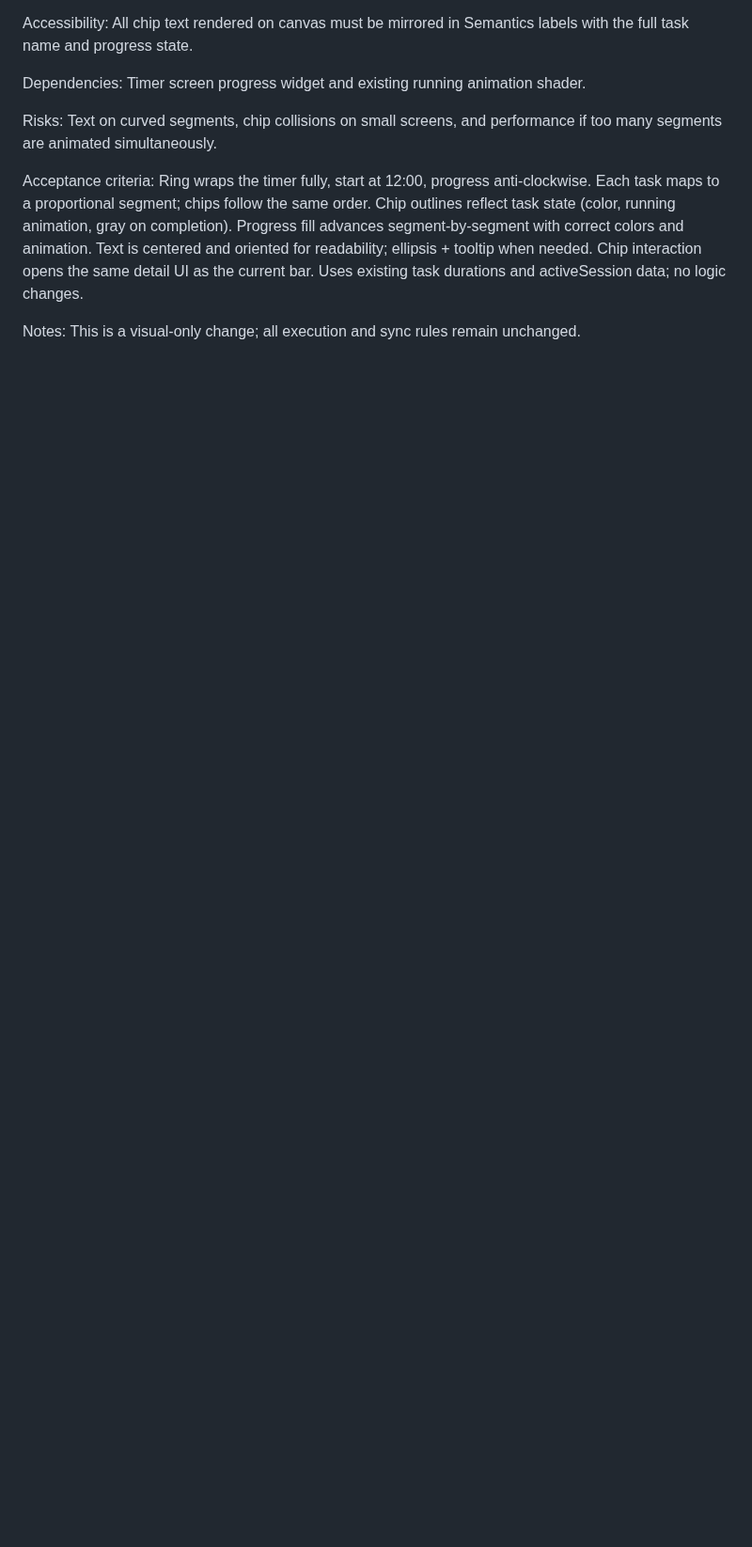
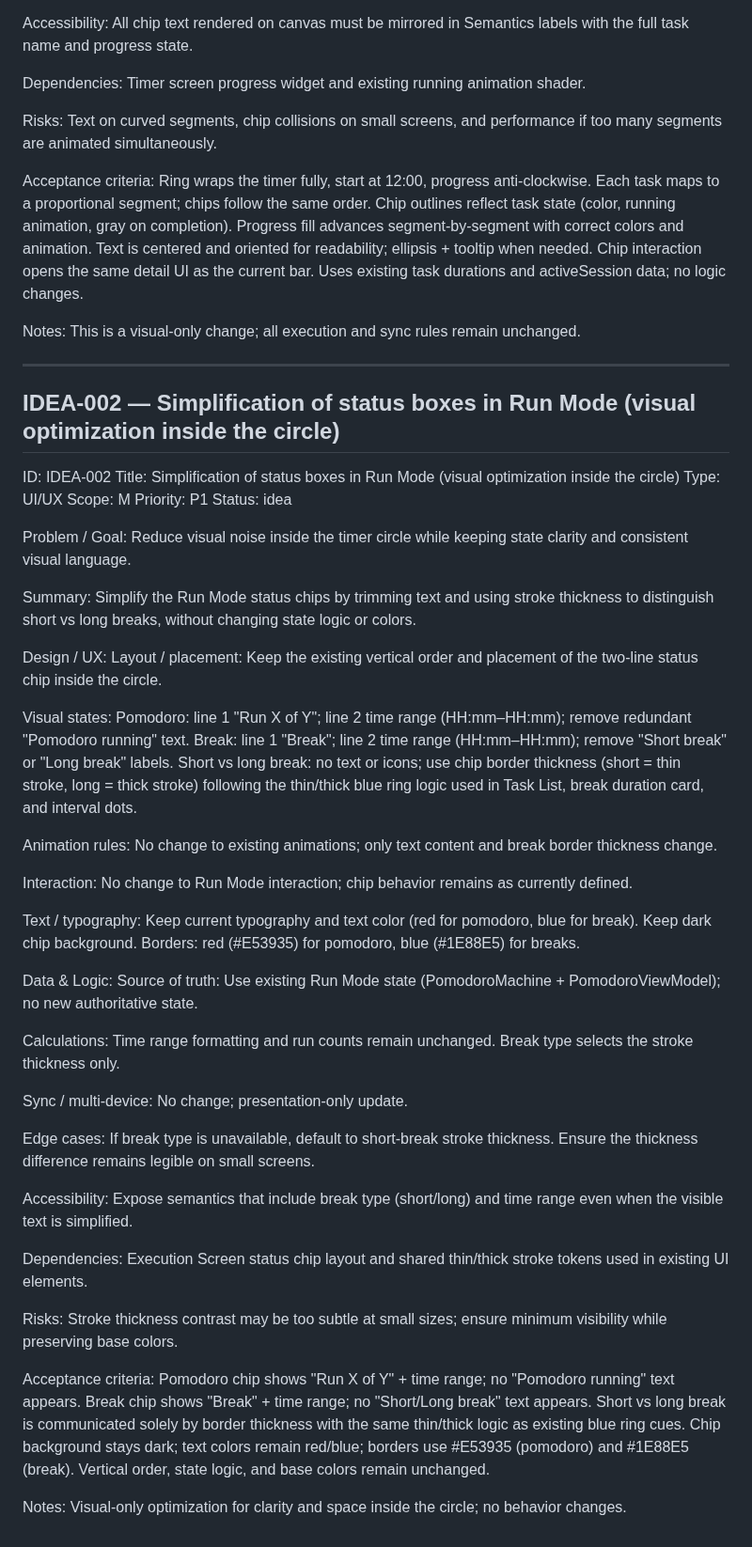
Before and after one commit to marcdevelopez/focus-interval, a Markdown page: docs/feature_backlog.md, the part around the change. Shown at 94% size. GitHub-like rendering; blank space fills up the shorter version.

Commit message:
Add IDEA-002 Run Mode status chip simplification

```diff
--- a/docs/feature_backlog.md
+++ b/docs/feature_backlog.md
@@ -122,3 +122,90 @@ Uses existing task durations and activeSession data; no logic changes.
 
 Notes:
 This is a visual-only change; all execution and sync rules remain unchanged.
+
+---
+
+## IDEA-002 — Simplification of status boxes in Run Mode (visual optimization inside the circle)
+
+ID: IDEA-002
+Title: Simplification of status boxes in Run Mode (visual optimization inside the circle)
+Type: UI/UX
+Scope: M
+Priority: P1
+Status: idea
+
+Problem / Goal:
+Reduce visual noise inside the timer circle while keeping state clarity and
+consistent visual language.
+
+Summary:
+Simplify the Run Mode status chips by trimming text and using stroke thickness
+to distinguish short vs long breaks, without changing state logic or colors.
+
+Design / UX:
+Layout / placement:
+Keep the existing vertical order and placement of the two-line status chip
+inside the circle.
+
+Visual states:
+Pomodoro: line 1 "Run X of Y"; line 2 time range (HH:mm–HH:mm); remove redundant
+"Pomodoro running" text.
+Break: line 1 "Break"; line 2 time range (HH:mm–HH:mm); remove "Short break" or
+"Long break" labels.
+Short vs long break: no text or icons; use chip border thickness (short = thin
+stroke, long = thick stroke) following the thin/thick blue ring logic used in
+Task List, break duration card, and interval dots.
+
+Animation rules:
+No change to existing animations; only text content and break border thickness
+change.
+
+Interaction:
+No change to Run Mode interaction; chip behavior remains as currently defined.
+
+Text / typography:
+Keep current typography and text color (red for pomodoro, blue for break).
+Keep dark chip background. Borders: red (#E53935) for pomodoro, blue (#1E88E5)
+for breaks.
+
+Data & Logic:
+Source of truth:
+Use existing Run Mode state (PomodoroMachine + PomodoroViewModel); no new
+authoritative state.
+
+Calculations:
+Time range formatting and run counts remain unchanged. Break type selects the
+stroke thickness only.
+
+Sync / multi-device:
+No change; presentation-only update.
+
+Edge cases:
+If break type is unavailable, default to short-break stroke thickness. Ensure
+the thickness difference remains legible on small screens.
+
+Accessibility:
+Expose semantics that include break type (short/long) and time range even when
+the visible text is simplified.
+
+Dependencies:
+Execution Screen status chip layout and shared thin/thick stroke tokens used in
+existing UI elements.
+
+Risks:
+Stroke thickness contrast may be too subtle at small sizes; ensure minimum
+visibility while preserving base colors.
+
+Acceptance criteria:
+Pomodoro chip shows "Run X of Y" + time range; no "Pomodoro running" text
+appears.
+Break chip shows "Break" + time range; no "Short/Long break" text appears.
+Short vs long break is communicated solely by border thickness with the same
+thin/thick logic as existing blue ring cues.
+Chip background stays dark; text colors remain red/blue; borders use #E53935
+(pomodoro) and #1E88E5 (break).
+Vertical order, state logic, and base colors remain unchanged.
+
+Notes:
+Visual-only optimization for clarity and space inside the circle; no behavior
+changes.
```
